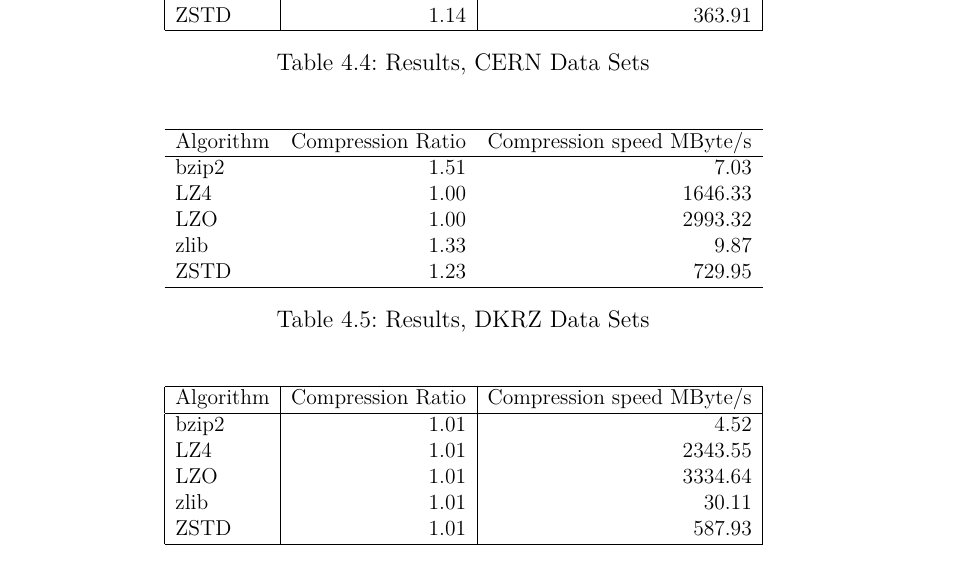
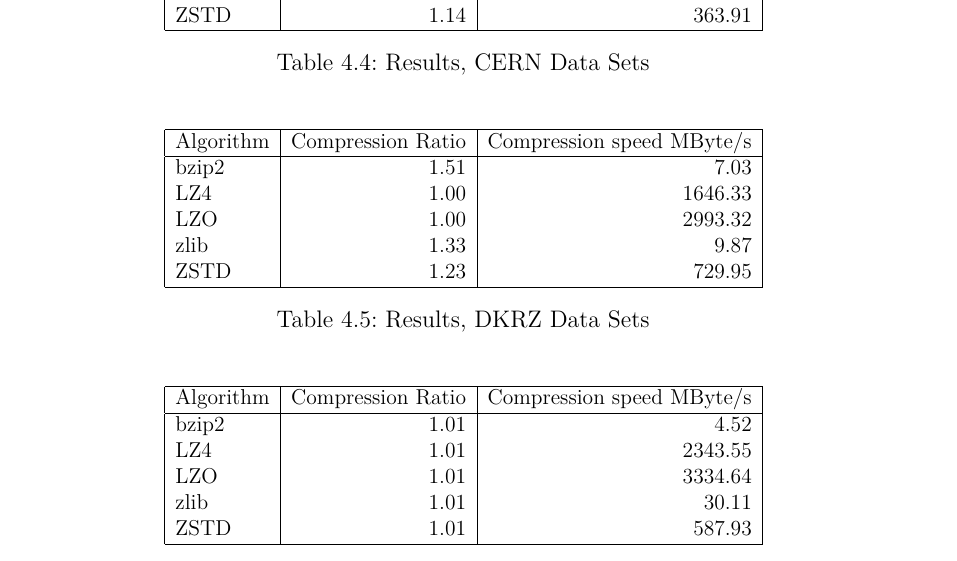
Before and after one commit to hatzel/pre, a LaTeX document (Bericht/bericht.tex, which reads Bericht/data_files/dkrz.tex): part of page 10 of 24 before the commit and part of page 10 of 23 after it, cut so that both start at the same text. Compiled offline with pdfLaTeX.

Commit message:
table fixed

```diff
--- a/Bericht/data_files/dkrz.tex
+++ b/Bericht/data_files/dkrz.tex
@@ -12,7 +12,7 @@
 \begin{table}
 \begin{center}
 \scalebox{0.9}{
-\begin{tabular}{lrr}
+\begin{tabular}{|l|r|r|}
 \hline
  Algorithm	      &   Compression Ratio &   Compression speed MByte/s \\
 \hline
```
Also changed, not shown: Bericht/bericht.tex (+8 -6 lines).
